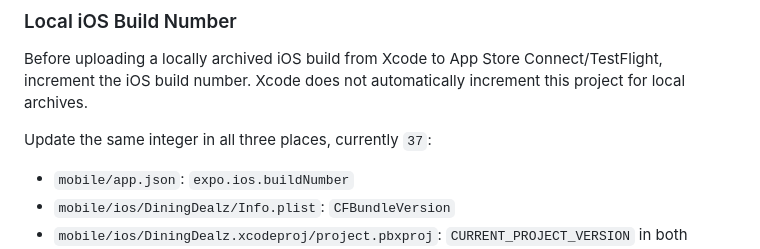
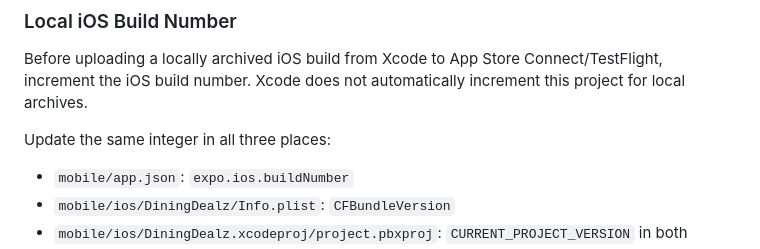
Before and after one commit to isaiaha09/HappyHourApp, a Markdown page: README.md, the part around the change. GitHub-like rendering.

```diff
--- a/README.md
+++ b/README.md
@@ -634,7 +634,7 @@ npx tsc --noEmit
 
 Before uploading a locally archived iOS build from Xcode to App Store Connect/TestFlight, increment the iOS build number. Xcode does not automatically increment this project for local archives.
 
-Update the same integer in all three places, currently `37`:
+Update the same integer in all three places:
 
 - `mobile/app.json`: `expo.ios.buildNumber`
 - `mobile/ios/DiningDealz/Info.plist`: `CFBundleVersion`
```
